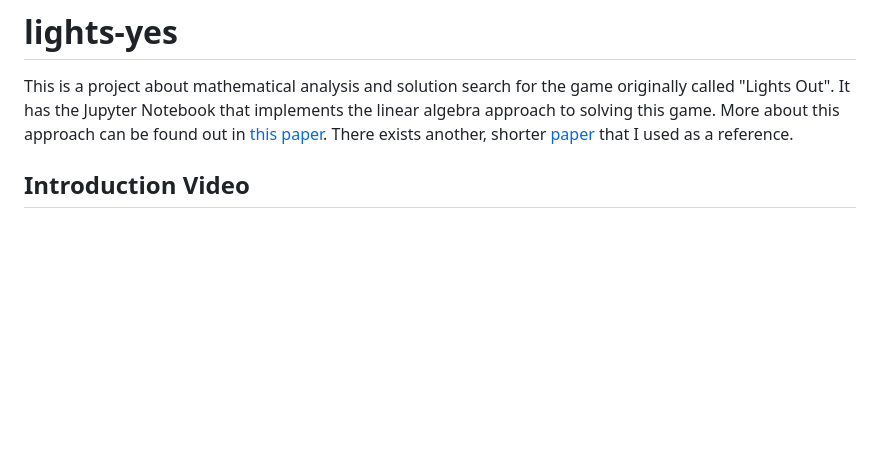
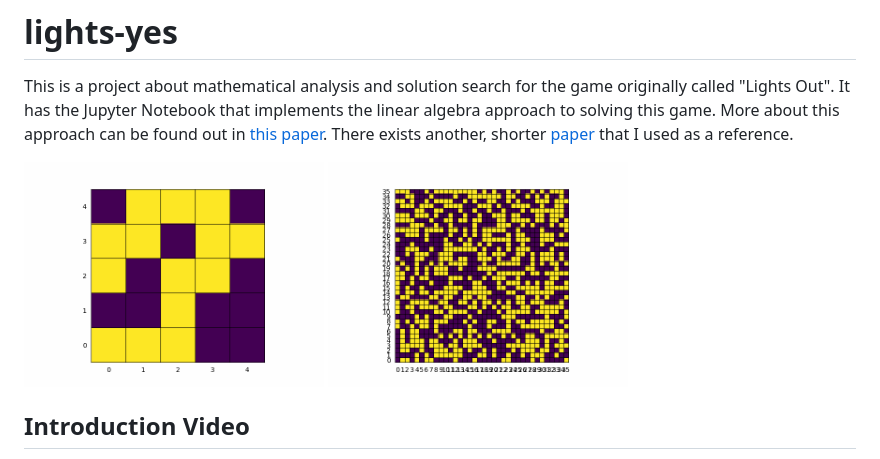
Before and after one commit to lnadi17/lights-yes, a Markdown page: README.md, the part around the change. Rendered like a GitHub page; blank space fills up the shorter version.

```diff
--- a/README.md
+++ b/README.md
@@ -4,6 +4,8 @@ This is a project about mathematical analysis and solution search for the game o
 It has the Jupyter Notebook that implements the linear algebra approach to solving this game.
 More about this approach can be found out in [this paper](https://dc.ewu.edu/cgi/viewcontent.cgi?article=1166&context=theses).
 There exists another, shorter [paper](http://buzzard.ups.edu/courses/2007spring/projects/olson-paper-revised.pdf) that I used as a reference.
+
+<img src="images/readme_anim.gif" width="300px"> <img src="images/readme_anim2.gif" width="300px" loop>
 
 ## Introduction Video
 
```
